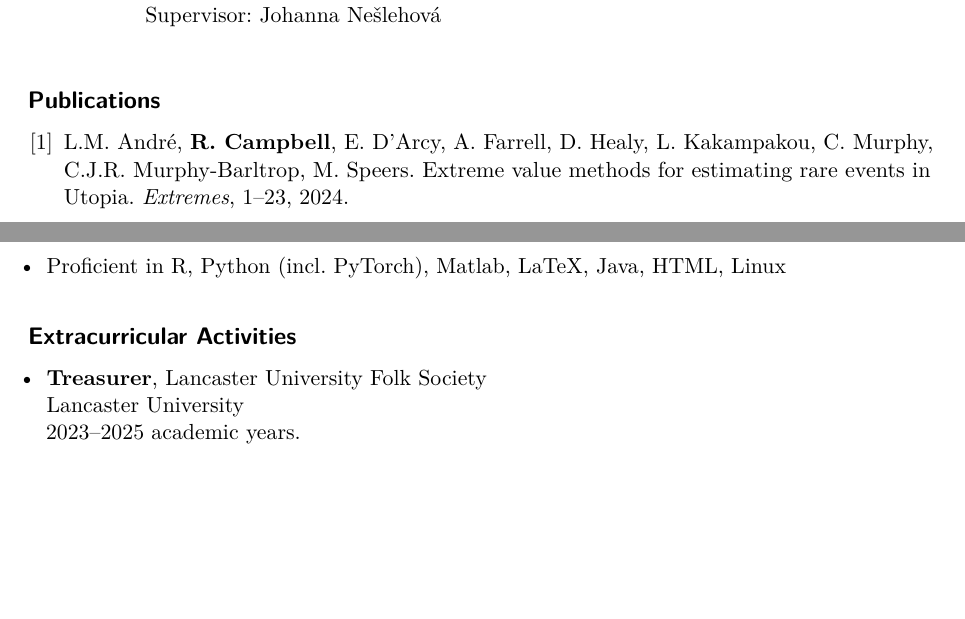
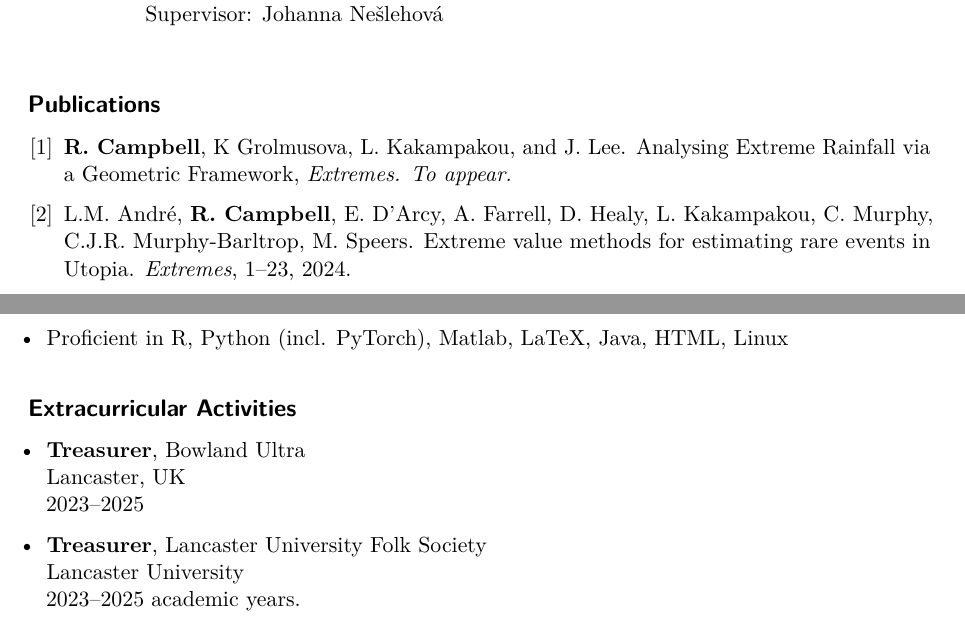
Before and after one commit to ryancampbell514/ryancampbell514.github.io, a LaTeX CV (assets/academiccv.tex): two parts of pages 1 and 3 of 4, joined at a grey line, cut so that both start at the same text, the shorter picture padded with empty space. Compiled offline with pdfLaTeX.

Commit message:
added EVA25 paper

```diff
--- a/assets/academiccv.tex
+++ b/assets/academiccv.tex
@@ -3,7 +3,7 @@
 \usepackage{amssymb,amsmath}
 \usepackage{ifxetex,ifluatex}
 \usepackage{fixltx2e} % provides \textsubscript
-\usepackage[czech]{babel}
+%\usepackage[czech]{babel}
 \usepackage[ddmmyyyy]{datetime}
 \renewcommand{\dateseparator}{--}
 \ifnum 0\ifxetex 1\fi\ifluatex 1\fi=0 % if pdftex
@@ -161,6 +161,7 @@
 \begin{enumerate}
   %%%%%\leftskip-0.25in % for bullets
   \leftskip-0.13in % for numbers
+  \item \textbf{R. Campbell}, K Grolmusova, L. Kakampakou, and J. Lee. Analysing Extreme Rainfall via a Geometric Framework, \emph{Extremes. To appear.}
   \item L.M. André, \textbf{R. Campbell}, E. D'Arcy, A. Farrell, D. Healy, L. Kakampakou, C. Murphy, C.J.R. Murphy-Barltrop, M. Speers. Extreme value methods for estimating rare events in Utopia. \emph{Extremes}, 1--23, 2024.
   \item J. L. Wadsworth and \textbf{R. Campbell}. Statistical inference for multivariate extremes via a geometric approach. \emph{Journal of the Royal Statistical Society Series B: Statistical Methodology}, (86)5: 1243--1265, 2024.
 \end{enumerate}
@@ -299,6 +300,7 @@ multivariate extremal inference\\
 \subsection{Extracurricular Activities}\label{extracurriculars}
 \begin{itemize}
   \leftskip-0.25in
+  \item \textbf{Treasurer}, Bowland Ultra \\ Lancaster, UK\\2023--2025
   \item \textbf{Treasurer}, Lancaster University Folk Society \\ Lancaster University\\2023--2025 academic years.
   \item \textbf{VP Finance}, Graduate Student Association for Mathematics and Statistics (GSAMS)\\ McGill University\\2019--2020 academic year.
   \item \textbf{Volunteer at the 2018 Statistical Society of Canada annual meeting}\\
```
Also changed, not shown: assets/academiccv.pdf, assets/academiccv.tex (2 more changed lines), 3 other files.
